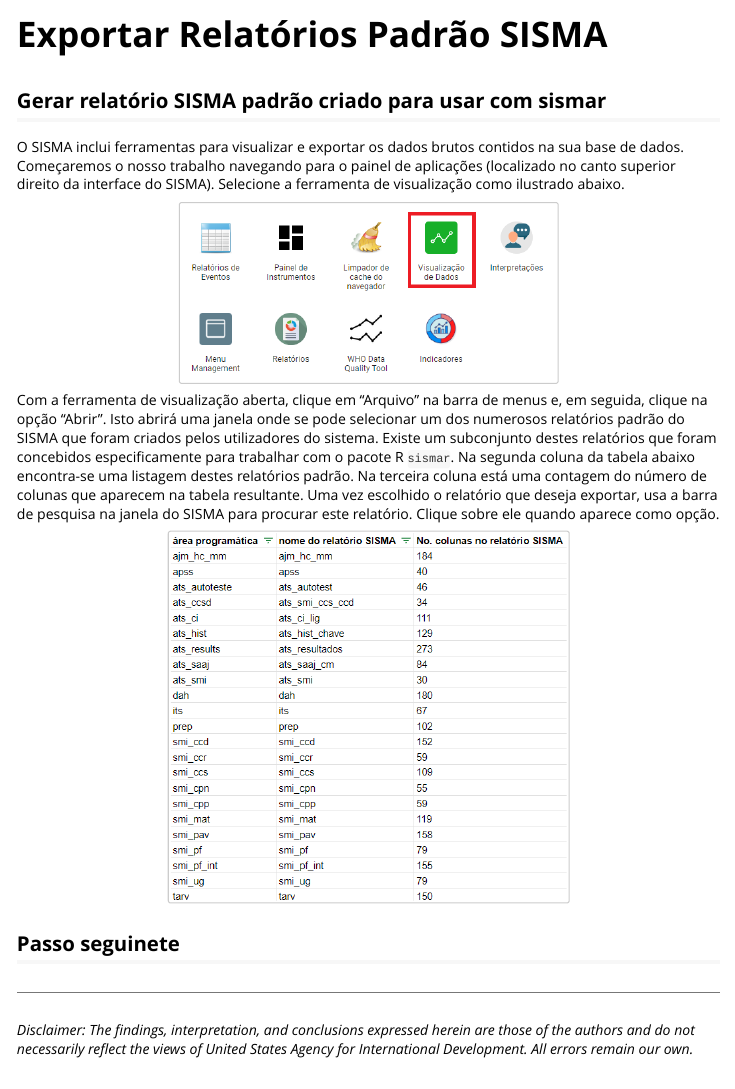
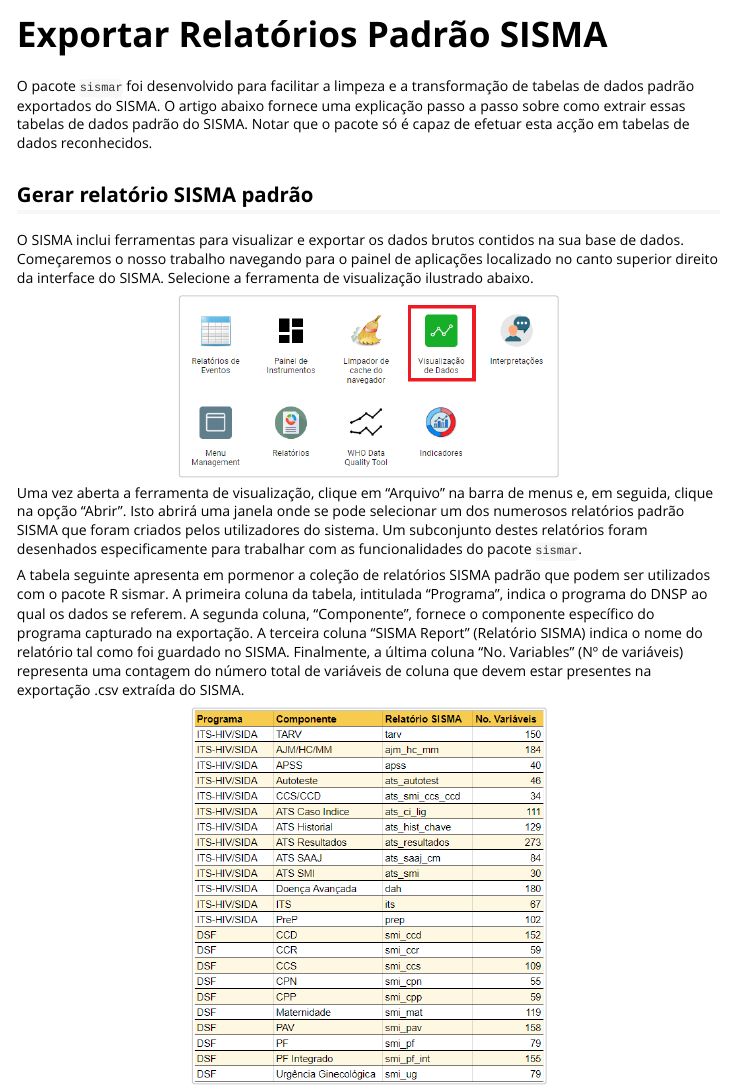
Before and after one commit to usaid-mozambique/sismar, an R Markdown document (vignettes/export-sisma.Rmd): the page in a window 1100 px wide, from its top. Rendered offline with R 4.5, knitr and Pandoc, with nearby package versions.

Commit message:
***feat*** Development of article content for SISMA export

````diff
--- a/vignettes/export-sisma.Rmd
+++ b/vignettes/export-sisma.Rmd
@@ -17,15 +17,20 @@ knitr::opts_chunk$set(
 )
 ```
 
-## Gerar relatório SISMA padrão criado para usar com sismar
+O pacote `sismar` foi desenvolvido para facilitar a limpeza e a transformação de tabelas de dados padrão exportados do SISMA. O artigo abaixo fornece uma explicação passo a passo sobre como extrair essas tabelas de dados padrão do SISMA. Notar que o pacote só é capaz de efetuar esta acção em tabelas de dados reconhecidos.
 
-O SISMA inclui ferramentas para visualizar e exportar os dados brutos contidos na sua base de dados.  Começaremos o nosso trabalho navegando para o painel de aplicações (localizado no canto superior direito da interface do SISMA). Selecione a ferramenta de visualização como ilustrado abaixo.
+## Gerar relatório SISMA padrão
+
+O SISMA inclui ferramentas para visualizar e exportar os dados brutos contidos na sua base de dados.  Começaremos o nosso trabalho navegando para o painel de aplicações localizado no canto superior direito da interface do SISMA. Selecione a ferramenta de visualização ilustrado abaixo.
 
 ```{r, echo =  FALSE, fig.align='center'}
 knitr::include_graphics("images/painel.png", dpi = 144)
 ```
 
-Com a ferramenta de visualização aberta, clique em “Arquivo” na barra de menus e, em seguida, clique na opção “Abrir”. Isto abrirá uma janela onde se pode selecionar um dos numerosos relatórios padrão do SISMA que foram criados pelos utilizadores do sistema. Existe um subconjunto destes relatórios que foram concebidos especificamente para trabalhar com o pacote R `sismar`. Na segunda coluna da tabela abaixo encontra-se uma listagem destes relatórios padrão.  Na terceira coluna está uma contagem do número de colunas que aparecem na tabela resultante. Uma vez escolhido o relatório que deseja exportar, usa a barra de pesquisa na janela do SISMA para procurar este relatório. Clique sobre ele quando aparece como opção.
+Uma vez aberta a ferramenta de visualização, clique em “Arquivo” na barra de menus e, em seguida, clique na opção “Abrir”. Isto abrirá uma janela onde se pode selecionar um dos numerosos relatórios padrão SISMA que foram criados pelos utilizadores do sistema. Um subconjunto destes relatórios foram desenhados especificamente para trabalhar com as funcionalidades do pacote `sismar`.
+
+
+A tabela seguinte apresenta em pormenor a coleção de relatórios SISMA padrão que podem ser utilizados com o pacote R sismar. A primeira coluna da tabela, intitulada “Programa”, indica o programa do DNSP ao qual os dados se referem.  A segunda coluna, “Componente”, fornece o componente específico do programa capturado na exportação.  A terceira coluna “SISMA Report” (Relatório SISMA) indica o nome do relatório tal como foi guardado no SISMA.  Finalmente, a última coluna “No. Variables” (Nº de variáveis) representa uma contagem do número total de variáveis de coluna que devem estar presentes na exportação .csv extraída do SISMA.
 
 ```{r, echo =  FALSE, fig.align='center'}
 knitr::include_graphics("images/sisma-reporte-lista.png", dpi = 144)
````
Also changed, not shown: vignettes/images/sisma-reporte-lista.png.
